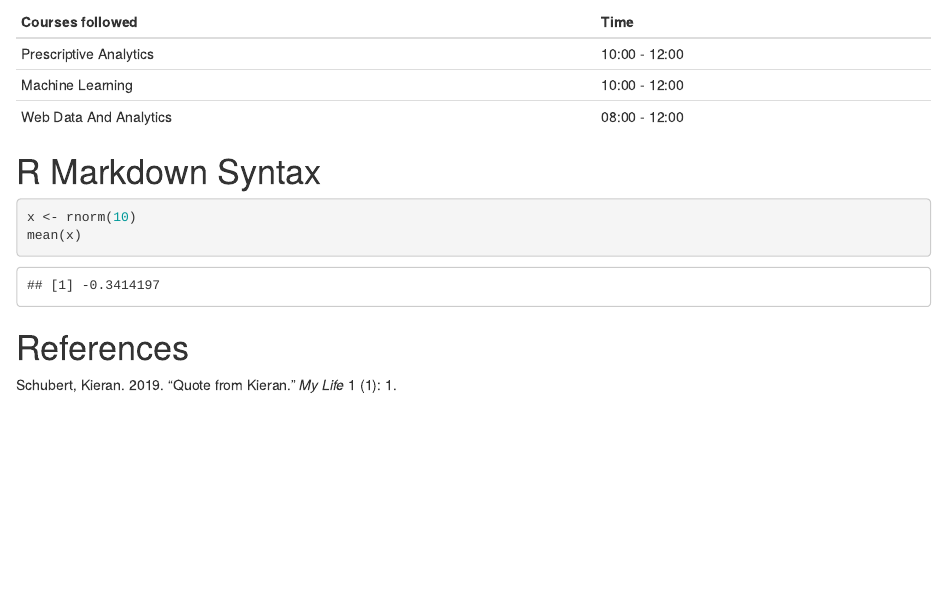
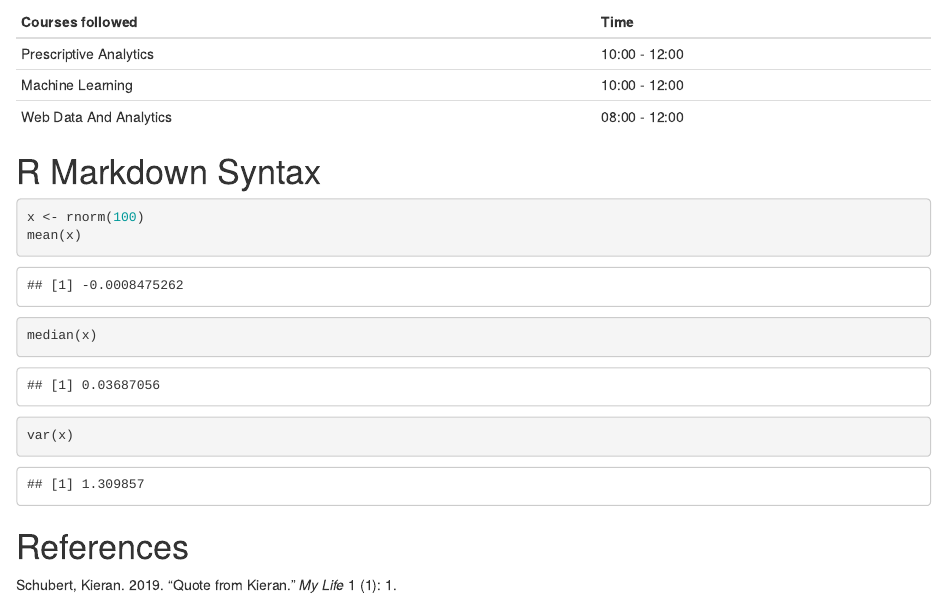
Before and after one commit to OzlemQueiros/demo_summer_school, an R Markdown document (stat297hw1.Rmd): the page in a window 1100 px wide, from 2690 px down. Rendered offline with R 4.5, knitr and Pandoc, with nearby package versions; code that draws random numbers runs with fixed seeds of ours.

Commit message:
mean/median/var

````diff
--- a/stat297hw1.Rmd
+++ b/stat297hw1.Rmd
@@ -62,8 +62,10 @@ Web Data And Analytics | 08:00 - 12:00
 # R Markdown Syntax
 
 ```{r cache=T}
-x <- rnorm(10)
+x <- rnorm(100)
 mean(x)
+median(x)
+var(x)
 ```
 
 # References
````
